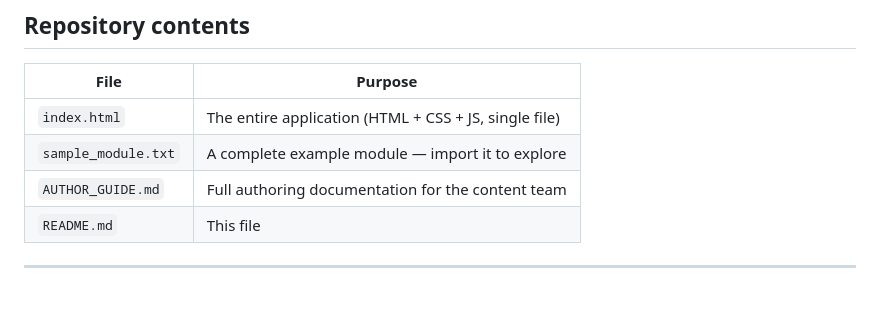
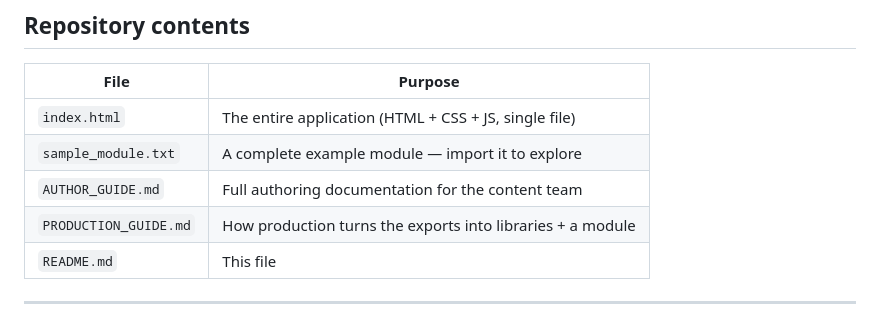
Before and after one commit to JoeMartis/KISStudio, a Markdown page: README.md, the part around the change. Rendered like a GitHub page.

```diff
--- a/README.md
+++ b/README.md
@@ -77,6 +77,7 @@ full walkthrough, including how image assets are handled.
 | `index.html`        | The entire application (HTML + CSS + JS, single file) |
 | `sample_module.txt` | A complete example module — import it to explore      |
 | `AUTHOR_GUIDE.md`   | Full authoring documentation for the content team     |
+| `PRODUCTION_GUIDE.md` | How production turns the exports into libraries + a module |
 | `README.md`         | This file                                             |
 
 ---
```
Also changed, not shown: AUTHOR_GUIDE.md (+4 -0 lines), PRODUCTION_GUIDE.md (added, +241 -0 lines).
